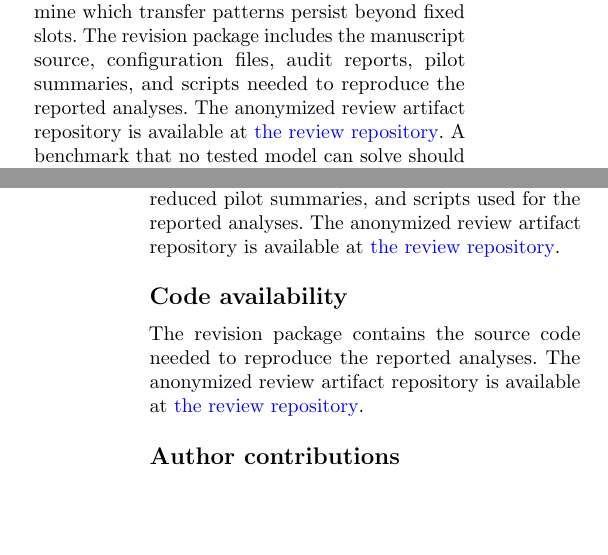
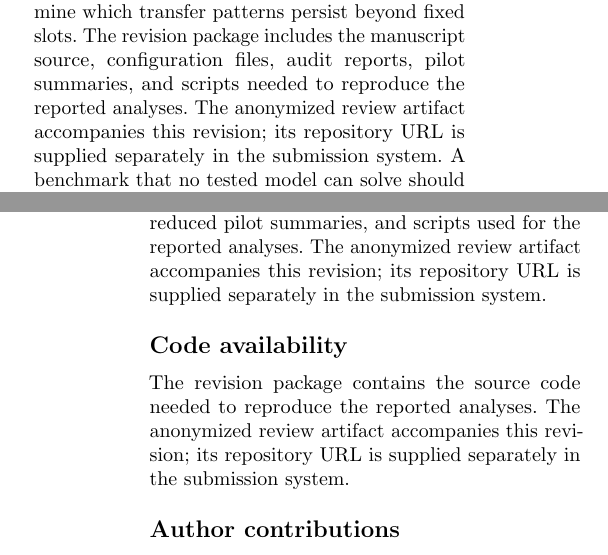
Before and after one commit to lakshitsachdeva/captcha-x-review-2026, a LaTeX paper (manuscript/main.tex): two parts of the columns of pages 17 and 18 of 20, joined at a grey line, cut so that both start at the same text, the shorter picture padded with empty space. Compiled offline with pdfLaTeX.

Commit message:
Remove owner-bearing links from anonymized files

```diff
--- a/manuscript/main.tex
+++ b/manuscript/main.tex
@@ -1105,7 +1105,7 @@ A human baseline would replace the literature-derived placeholder
 $\tau_{\mathrm{human}}$ in Definition~2. A second priority is a full-scale
 comparison with CRNN and transformer-based recognizers to determine which
 transfer patterns persist beyond fixed slots.
-The revision package includes the manuscript source, configuration files, audit reports, pilot summaries, and scripts needed to reproduce the reported analyses. The anonymized review artifact repository is available at \href{https://github.com/lakshitsachdeva/captcha-x-review-2026}{the review repository}. A benchmark that no tested model can solve should not automatically be considered strong; it may simply be misaligned with the architectures being evaluated. The goal of this work is to make that distinction explicit.
+The revision package includes the manuscript source, configuration files, audit reports, pilot summaries, and scripts needed to reproduce the reported analyses. The anonymized review artifact accompanies this revision; its repository URL is supplied separately in the submission system. A benchmark that no tested model can solve should not automatically be considered strong; it may simply be misaligned with the architectures being evaluated. The goal of this work is to make that distinction explicit.
 
 \section*{Declarations}
 
@@ -1125,10 +1125,10 @@ Not applicable.
 Not applicable.
 
 \subsection*{Data availability}
-The revision package contains the generator configurations, metadata schemas, audit summaries, reduced pilot summaries, and scripts used for the reported analyses. The anonymized review artifact repository is available at \href{https://github.com/lakshitsachdeva/captcha-x-review-2026}{the review repository}.
+The revision package contains the generator configurations, metadata schemas, audit summaries, reduced pilot summaries, and scripts used for the reported analyses. The anonymized review artifact accompanies this revision; its repository URL is supplied separately in the submission system.
 
 \subsection*{Code availability}
-The revision package contains the source code needed to reproduce the reported analyses. The anonymized review artifact repository is available at \href{https://github.com/lakshitsachdeva/captcha-x-review-2026}{the review repository}.
+The revision package contains the source code needed to reproduce the reported analyses. The anonymized review artifact accompanies this revision; its repository URL is supplied separately in the submission system.
 
 \subsection*{Author contributions}
 All authors contributed to the design, implementation, analysis, and writing of this manuscript.
```
Also changed, not shown: response/response.tex (+2 -2 lines), manuscript/revised_manuscript.pdf, response/point_by_point_response.pdf, manuscript/main.tex (2 more changed lines).
